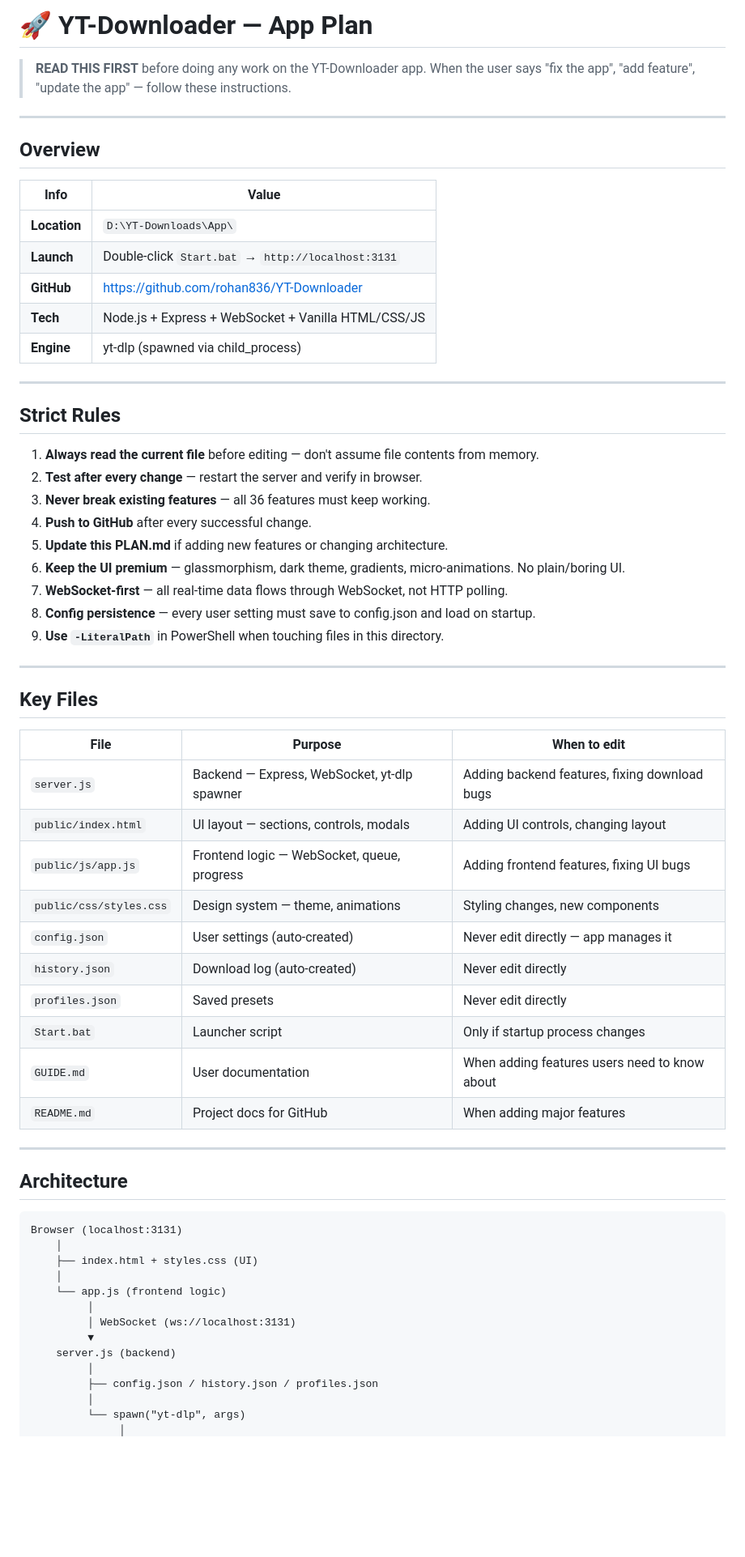
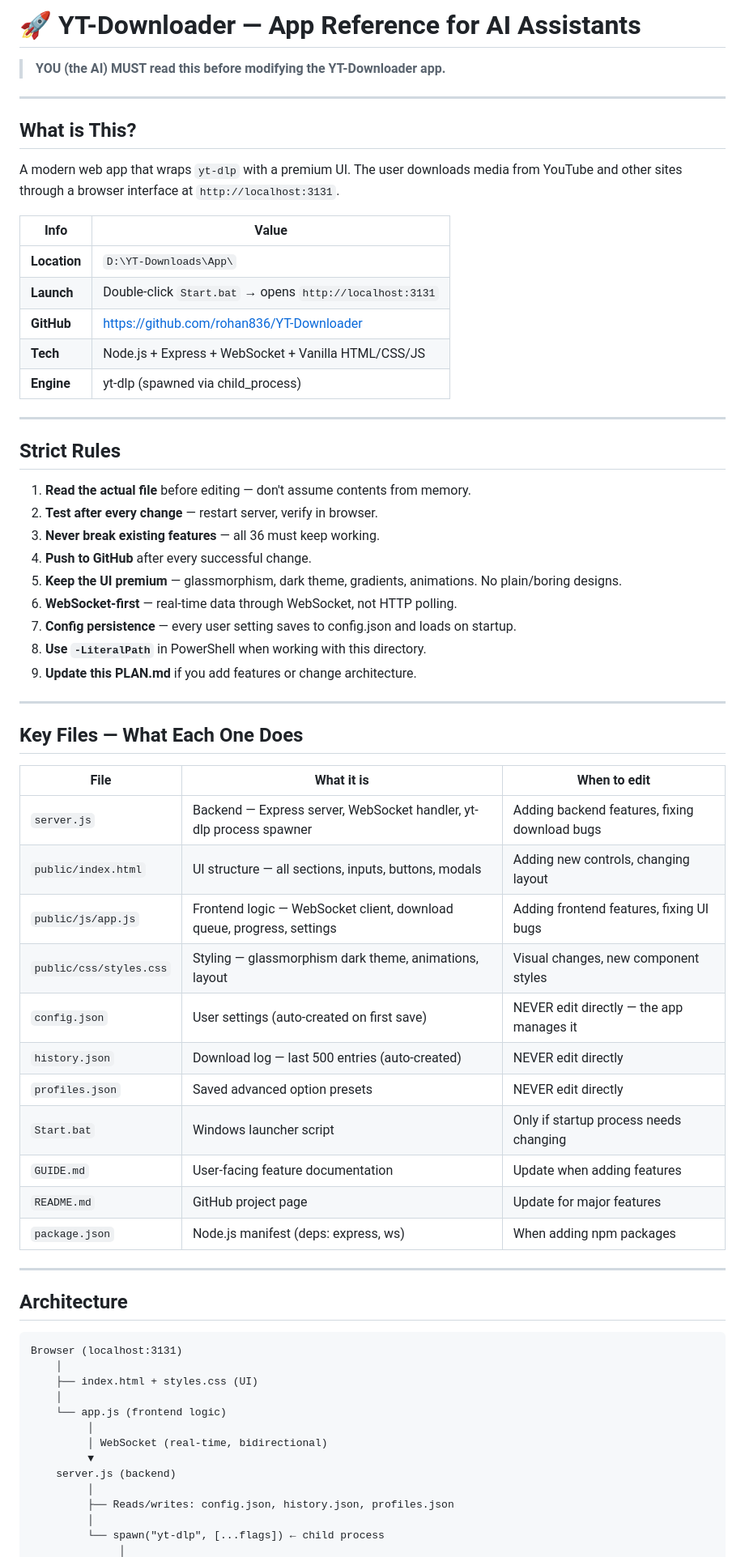
Before and after one commit to rohan836/YT-Downloader, a Markdown page: PLAN.md, the part around one of its changes. Shown at 81% size. Rendered like a GitHub page; blank space fills up the shorter version.

```diff
--- a/PLAN.md
+++ b/PLAN.md
@@ -1,16 +1,17 @@
-# 🚀 YT-Downloader — App Plan
+# 🚀 YT-Downloader — App Reference for AI Assistants
 
-> **READ THIS FIRST** before doing any work on the YT-Downloader app.
-> When the user says "fix the app", "add feature", "update the app" — follow these instructions.
+> **YOU (the AI) MUST read this before modifying the YT-Downloader app.**
 
 ---
 
-## Overview
+## What is This?
+
+A modern web app that wraps `yt-dlp` with a premium UI. The user downloads media from YouTube and other sites through a browser interface at `http://localhost:3131`.
 
 | Info | Value |
 |------|-------|
 | **Location** | `D:\YT-Downloads\App\` |
-| **Launch** | Double-click `Start.bat` → `http://localhost:3131` |
+| **Launch** | Double-click `Start.bat` → opens `http://localhost:3131` |
 | **GitHub** | https://github.com/rohan836/YT-Downloader |
 | **Tech** | Node.js + Express + WebSocket + Vanilla HTML/CSS/JS |
 | **Engine** | yt-dlp (spawned via child_process) |
@@ -19,32 +20,33 @@
 
 ## Strict Rules
 
-1. **Always read the current file** before editing — don't assume file contents from memory.
-2. **Test after every change** — restart the server and verify in browser.
-3. **Never break existing features** — all 36 features must keep working.
+1. **Read the actual file** before editing — don't assume contents from memory.
+2. **Test after every change** — restart server, verify in browser.
+3. **Never break existing features** — all 36 must keep working.
 4. **Push to GitHub** after every successful change.
-5. **Update this PLAN.md** if adding new features or changing architecture.
-6. **Keep the UI premium** — glassmorphism, dark theme, gradients, micro-animations. No plain/boring UI.
-7. **WebSocket-first** — all real-time data flows through WebSocket, not HTTP polling.
-8. **Config persistence** — every user setting must save to config.json and load on startup.
-9. **Use `-LiteralPath`** in PowerShell when touching files in this directory.
+5. **Keep the UI premium** — glassmorphism, dark theme, gradients, animations. No plain/boring designs.
+6. **WebSocket-first** — real-time data through WebSocket, not HTTP polling.
+7. **Config persistence** — every user setting saves to config.json and loads on startup.
+8. **Use `-LiteralPath`** in PowerShell when working with this directory.
+9. **Update this PLAN.md** if you add features or change architecture.
 
 ---
 
-## Key Files
+## Key Files — What Each One Does
 
-| File | Purpose | When to edit |
-|------|---------|-------------|
-| `server.js` | Backend — Express, WebSocket, yt-dlp spawner | Adding backend features, fixing download bugs |
-| `public/index.html` | UI layout — sections, controls, modals | Adding UI controls, changing layout |
-| `public/js/app.js` | Frontend logic — WebSocket, queue, progress | Adding frontend features, fixing UI bugs |
-| `public/css/styles.css` | Design system — theme, animations | Styling changes, new components |
-| `config.json` | User settings (auto-created) | Never edit directly — app manages it |
-| `history.json` | Download log (auto-created) | Never edit directly |
-| `profiles.json` | Saved presets | Never edit directly |
-| `Start.bat` | Launcher script | Only if startup process changes |
-| `GUIDE.md` | User documentation | When adding features users need to know about |
-| `README.md` | Project docs for GitHub | When adding major features |
+| File | What it is | When to edit |
+|------|-----------|--------------|
+| `server.js` | Backend — Express server, WebSocket handler, yt-dlp process spawner | Adding backend features, fixing download bugs |
+| `public/index.html` | UI structure — all sections, inputs, buttons, modals | Adding new controls, changing layout |
+| `public/js/app.js` | Frontend logic — WebSocket client, download queue, progress, settings | Adding frontend features, fixing UI bugs |
+| `public/css/styles.css` | Styling — glassmorphism dark theme, animations, layout | Visual changes, new component styles |
+| `config.json` | User settings (auto-created on first save) | NEVER edit directly — the app manages it |
+| `history.json` | Download log — last 500 entries (auto-created) | NEVER edit directly |
+| `profiles.json` | Saved advanced option presets | NEVER edit directly |
+| `Start.bat` | Windows launcher script | Only if startup process needs changing |
+| `GUIDE.md` | User-facing feature documentation | Update when adding features |
+| `README.md` | GitHub project page | Update for major features |
+| `package.json` | Node.js manifest (deps: express, ws) | When adding npm packages |
 
 ---
 
@@ -57,11 +59,11 @@ Browser (localhost:3131)
     │
     └── app.js (frontend logic)
          │
-         │ WebSocket (ws://localhost:3131)
+         │ WebSocket (real-time, bidirectional)
          ▼
     server.js (backend)
          │
-         ├── config.json / history.json / profiles.json
+         ├── Reads/writes: config.json, history.json, profiles.json
          │
-         └── spawn("yt-dlp", args)
+         └── spawn("yt-dlp", [...flags]) ← child process
               │
```
Also changed, not shown: other parts of PLAN.md (+98 -118 lines).
